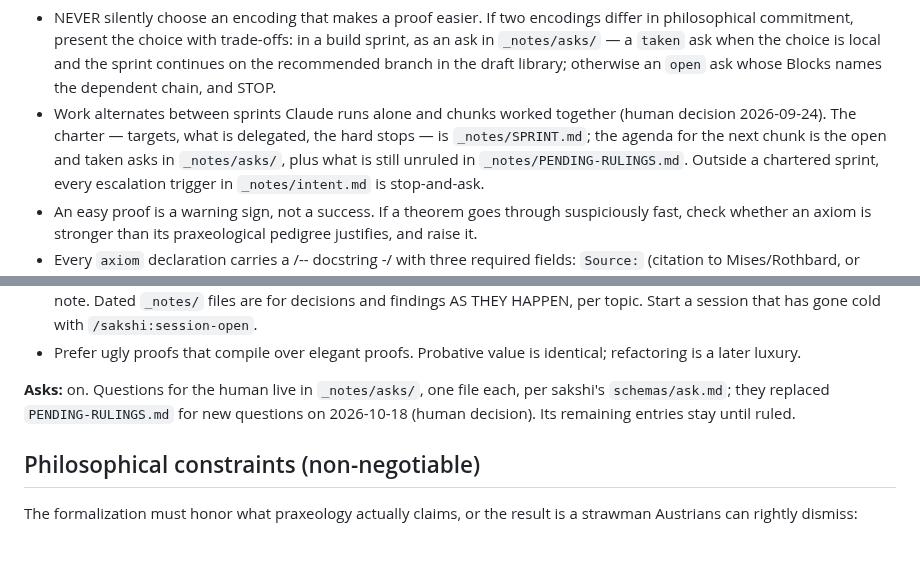
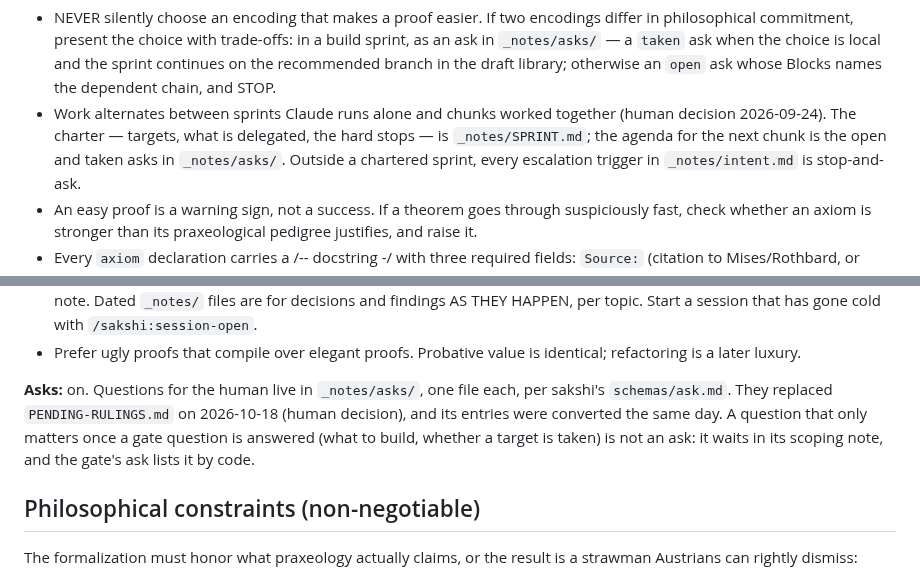
Before and after one commit to cyberchitta/apodictic, a Markdown page: CLAUDE.md, 2 parts joined by grey strips. GitHub-like rendering; blank space fills up the shorter version.

Commit message:
docs: pending rulings converted to asks; a gated sub-question waits in its scoping note
Co-authored-by: Claude Opus 5.5 <claude-opus-5.5@claude-cli>

```diff
--- a/CLAUDE.md
+++ b/CLAUDE.md
@@ -42,8 +42,7 @@ approve every axiom and every design decision. Therefore:
 - Work alternates between sprints Claude runs alone and chunks worked
   together (human decision 2026-09-24). The charter — targets, what
   is delegated, the hard stops — is `_notes/SPRINT.md`; the agenda
-  for the next chunk is the open and taken asks in `_notes/asks/`, plus
-  what is still unruled in `_notes/PENDING-RULINGS.md`. Outside a
+  for the next chunk is the open and taken asks in `_notes/asks/`. Outside a
   chartered sprint, every escalation trigger in `_notes/intent.md`
   is stop-and-ask.
 - An easy proof is a warning sign, not a success. If a theorem goes
@@ -87,9 +86,11 @@ approve every axiom and every design decision. Therefore:
   value is identical; refactoring is a later luxury.
 
 **Asks:** on. Questions for the human live in `_notes/asks/`, one file
-each, per sakshi's `schemas/ask.md`; they replaced `PENDING-RULINGS.md`
-for new questions on 2026-10-18 (human decision). Its remaining entries
-stay until ruled.
+each, per sakshi's `schemas/ask.md`. They replaced `PENDING-RULINGS.md`
+on 2026-10-18 (human decision), and its entries were converted the same
+day. A question that only matters once a gate question is answered
+(what to build, whether a target is taken) is not an ask: it waits in
+its scoping note, and the gate's ask lists it by code.
 
 ## Philosophical constraints (non-negotiable)
 
```
